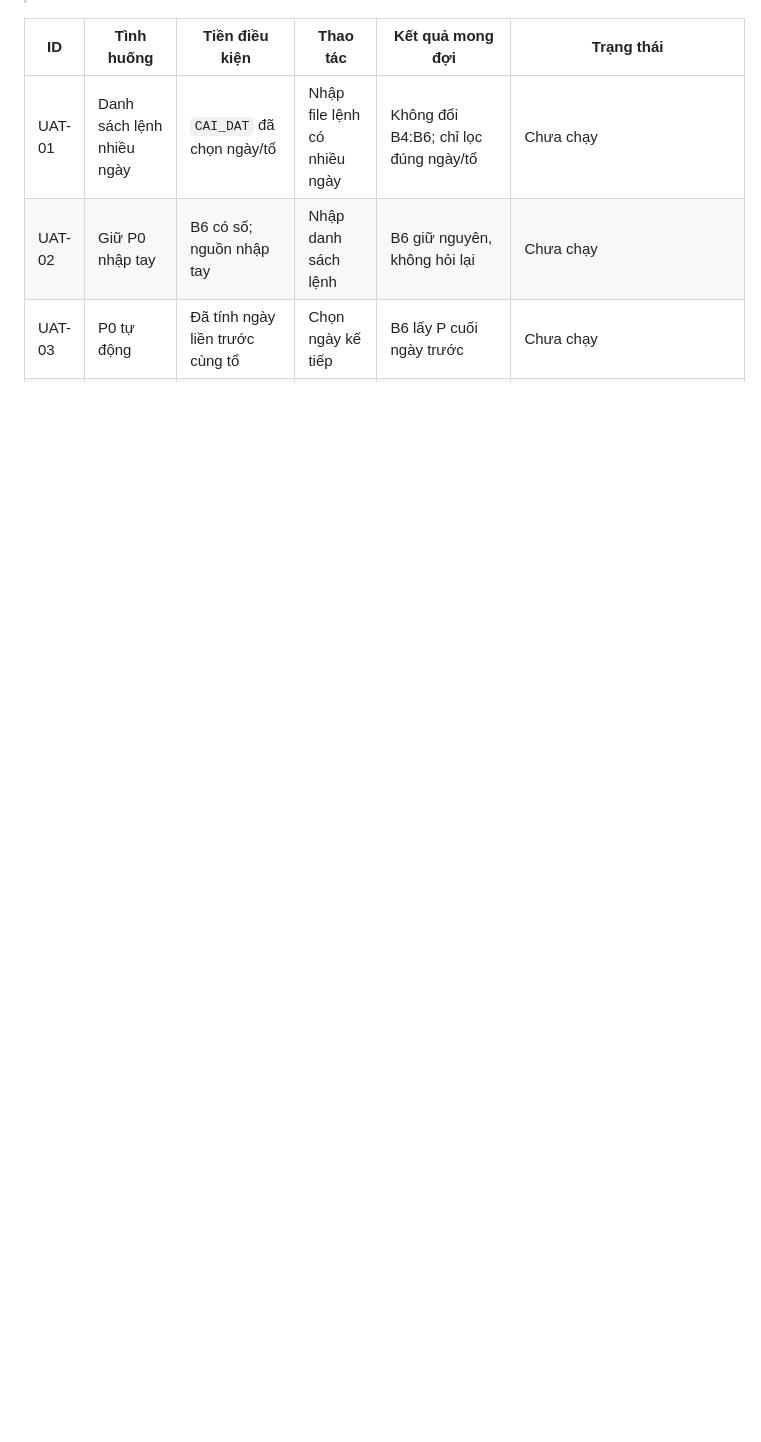
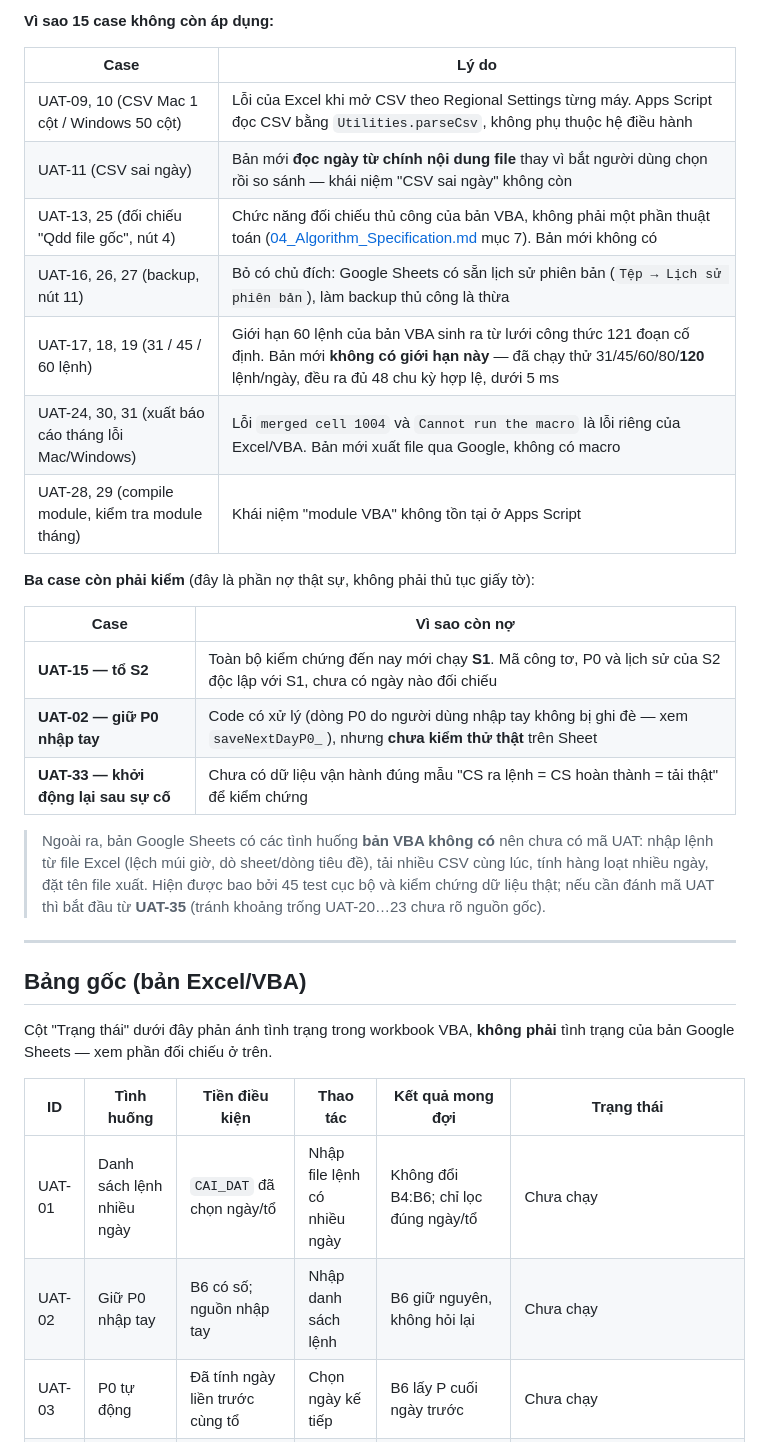
Before and after one commit to minha1k8-star/Qdd-Smart-System, a Markdown page: docs/09_Test_Cases.md, the part around one of its changes. Rendered like a GitHub page; blank space fills up the shorter version.

```diff
--- a/docs/09_Test_Cases.md
+++ b/docs/09_Test_Cases.md
@@ -6,3 +33,30 @@ Nguồn gốc: sheet `KIEM_THU_UAT` trong workbook chính thức (`legacy/CongCu
+**Vì sao 15 case không còn áp dụng:**
+
+| Case | Lý do |
+|---|---|
+| UAT-09, 10 (CSV Mac 1 cột / Windows 50 cột) | Lỗi của Excel khi mở CSV theo Regional Settings từng máy. Apps Script đọc CSV bằng `Utilities.parseCsv`, không phụ thuộc hệ điều hành |
+| UAT-11 (CSV sai ngày) | Bản mới **đọc ngày từ chính nội dung file** thay vì bắt người dùng chọn rồi so sánh — khái niệm "CSV sai ngày" không còn |
+| UAT-13, 25 (đối chiếu "Qdd file gốc", nút 4) | Chức năng đối chiếu thủ công của bản VBA, không phải một phần thuật toán ([04_Algorithm_Specification.md](04_Algorithm_Specification.md) mục 7). Bản mới không có |
+| UAT-16, 26, 27 (backup, nút 11) | Bỏ có chủ đích: Google Sheets có sẵn lịch sử phiên bản (`Tệp → Lịch sử phiên bản`), làm backup thủ công là thừa |
+| UAT-17, 18, 19 (31 / 45 / 60 lệnh) | Giới hạn 60 lệnh của bản VBA sinh ra từ lưới công thức 121 đoạn cố định. Bản mới **không có giới hạn này** — đã chạy thử 31/45/60/80/**120** lệnh/ngày, đều ra đủ 48 chu kỳ hợp lệ, dưới 5 ms |
+| UAT-24, 30, 31 (xuất báo cáo tháng lỗi Mac/Windows) | Lỗi `merged cell 1004` và `Cannot run the macro` là lỗi riêng của Excel/VBA. Bản mới xuất file qua Google, không có macro |
+| UAT-28, 29 (compile module, kiểm tra module tháng) | Khái niệm "module VBA" không tồn tại ở Apps Script |
+
+**Ba case còn phải kiểm** (đây là phần nợ thật sự, không phải thủ tục giấy tờ):
+
+| Case | Vì sao còn nợ |
+|---|---|
+| **UAT-15 — tổ S2** | Toàn bộ kiểm chứng đến nay mới chạy **S1**. Mã công tơ, P0 và lịch sử của S2 độc lập với S1, chưa có ngày nào đối chiếu |
+| **UAT-02 — giữ P0 nhập tay** | Code có xử lý (dòng P0 do người dùng nhập tay không bị ghi đè — xem `saveNextDayP0_`), nhưng **chưa kiểm thử thật** trên Sheet |
+| **UAT-33 — khởi động lại sau sự cố** | Chưa có dữ liệu vận hành đúng mẫu "CS ra lệnh = CS hoàn thành = tải thật" để kiểm chứng |
+
+> Ngoài ra, bản Google Sheets có các tình huống **bản VBA không có** nên chưa có mã UAT: nhập lệnh từ file Excel (lệch múi giờ, dò sheet/dòng tiêu đề), tải nhiều CSV cùng lúc, tính hàng loạt nhiều ngày, đặt tên file xuất. Hiện được bao bởi 45 test cục bộ và kiểm chứng dữ liệu thật; nếu cần đánh mã UAT thì bắt đầu từ **UAT-35** (tránh khoảng trống UAT-20…23 chưa rõ nguồn gốc).
+
+---
+
+## Bảng gốc (bản Excel/VBA)
+
+Cột "Trạng thái" dưới đây phản ánh tình trạng trong workbook VBA, **không phải** tình trạng của bản Google Sheets — xem phần đối chiếu ở trên.
 
 | ID | Tình huống | Tiền điều kiện | Thao tác | Kết quả mong đợi | Trạng thái |
 |----|-----------|-----------------|----------|-------------------|-----------|
```
Also changed, not shown: other parts of docs/09_Test_Cases.md (+28 -1 lines), ROADMAP.md (+4 -2 lines), docs/PROJECT_STATUS.md (+1 -1 lines).
